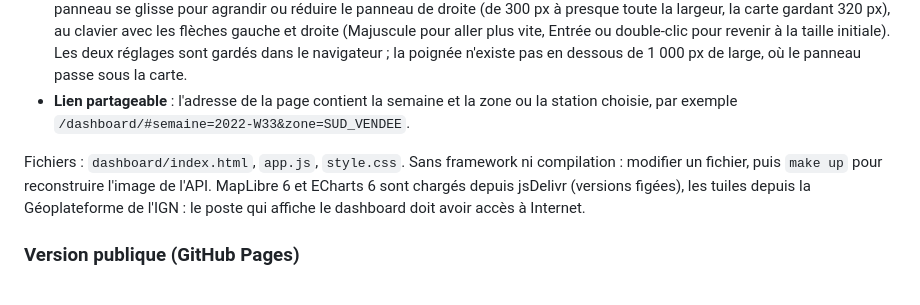
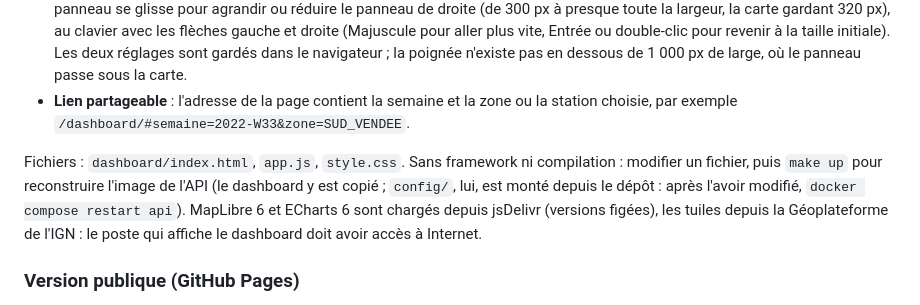
Before and after one commit to baptistefeldmann/observatoire-secheresse, a Markdown page: README.md, the part around the change. Drawn GitHub-style.

Commit message:
Documentation : config/ est monté dans l'API (redémarrage), pas copié dans l'image

```diff
--- a/README.md
+++ b/README.md
@@ -342,7 +342,7 @@ Exemples : `/zones/SUD_VENDEE/series?indice=spi_3&debut=2022-W01&fin=2022-W52`,
 - **Mise en page** : le bouton « Masquer la légende » (en haut à gauche de la carte) libère la carte ; la poignée entre la carte et le panneau se glisse pour agrandir ou réduire le panneau de droite (de 300 px à presque toute la largeur, la carte gardant 320 px), au clavier avec les flèches gauche et droite (Majuscule pour aller plus vite, Entrée ou double-clic pour revenir à la taille initiale). Les deux réglages sont gardés dans le navigateur ; la poignée n'existe pas en dessous de 1 000 px de large, où le panneau passe sous la carte.
 - **Lien partageable** : l'adresse de la page contient la semaine et la zone ou la station choisie, par exemple `/dashboard/#semaine=2022-W33&zone=SUD_VENDEE`.
 
-Fichiers : `dashboard/index.html`, `app.js`, `style.css`. Sans framework ni compilation : modifier un fichier, puis `make up` pour reconstruire l'image de l'API. MapLibre 6 et ECharts 6 sont chargés depuis jsDelivr (versions figées), les tuiles depuis la Géoplateforme de l'IGN : le poste qui affiche le dashboard doit avoir accès à Internet.
+Fichiers : `dashboard/index.html`, `app.js`, `style.css`. Sans framework ni compilation : modifier un fichier, puis `make up` pour reconstruire l'image de l'API (le dashboard y est copié ; `config/`, lui, est monté depuis le dépôt : après l'avoir modifié, `docker compose restart api`). MapLibre 6 et ECharts 6 sont chargés depuis jsDelivr (versions figées), les tuiles depuis la Géoplateforme de l'IGN : le poste qui affiche le dashboard doit avoir accès à Internet.
 
 ### Version publique (GitHub Pages)
 
```
Also changed, not shown: passation.md (+1 -1 lines).
